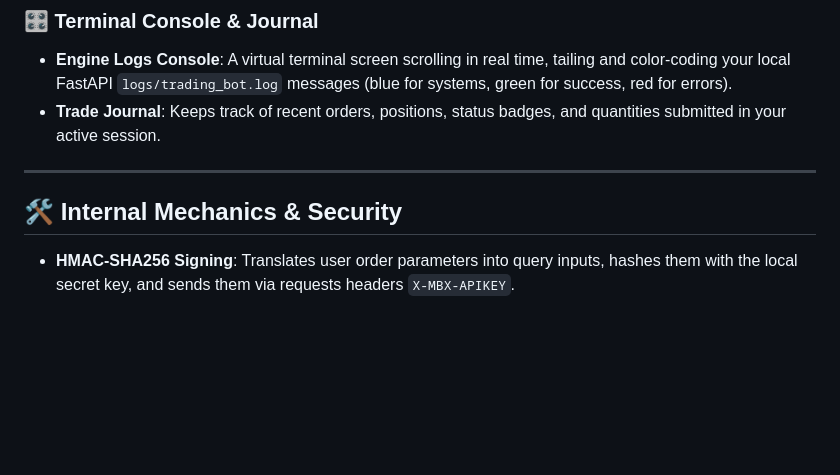
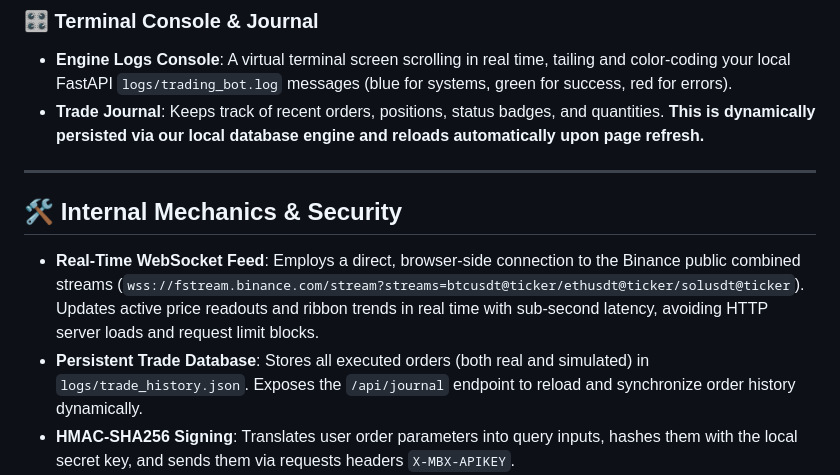
Before and after one commit to shaillybhardwaj123/Binance, a Markdown page: README.md, the part around the change. GitHub-like rendering; blank space fills up the shorter version.

```diff
--- a/README.md
+++ b/README.md
@@ -45,12 +45,14 @@ The center of the dashboard houses a high-fidelity **WebGL canvas** built with *
 
 ### 🎛️ Terminal Console & Journal
 * **Engine Logs Console**: A virtual terminal screen scrolling in real time, tailing and color-coding your local FastAPI `logs/trading_bot.log` messages (blue for systems, green for success, red for errors).
-* **Trade Journal**: Keeps track of recent orders, positions, status badges, and quantities submitted in your active session.
+* **Trade Journal**: Keeps track of recent orders, positions, status badges, and quantities. **This is dynamically persisted via our local database engine and reloads automatically upon page refresh.**
 
 ---
 
 ## 🛠️ Internal Mechanics & Security
 
+* **Real-Time WebSocket Feed**: Employs a direct, browser-side connection to the Binance public combined streams (`wss://fstream.binance.com/stream?streams=btcusdt@ticker/ethusdt@ticker/solusdt@ticker`). Updates active price readouts and ribbon trends in real time with sub-second latency, avoiding HTTP server loads and request limit blocks.
+* **Persistent Trade Database**: Stores all executed orders (both real and simulated) in `logs/trade_history.json`. Exposes the `/api/journal` endpoint to reload and synchronize order history dynamically.
 * **HMAC-SHA256 Signing**: Translates user order parameters into query inputs, hashes them with the local secret key, and sends them via requests headers `X-MBX-APIKEY`.
 * **Server Time Synchronization**: Compares local machine clock offset against `/fapi/v1/time` and dynamically updates timestamp query parameters in milliseconds, resolving the common Binance `-1021 Out of Sync` error.
 * **Validation Middleware**: Symbol checks (`BTCUSDT` alphanumeric constraints), type restrictions, numeric ranges, and required conditions (e.g., LIMIT price requirement) are validated in Python prior to placing requests.
```
